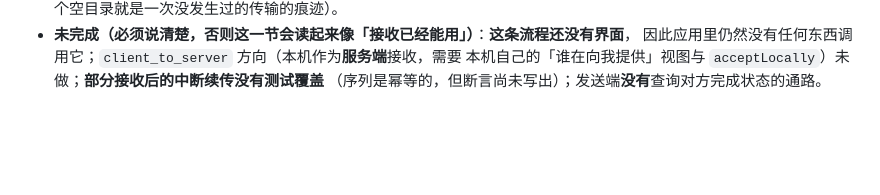
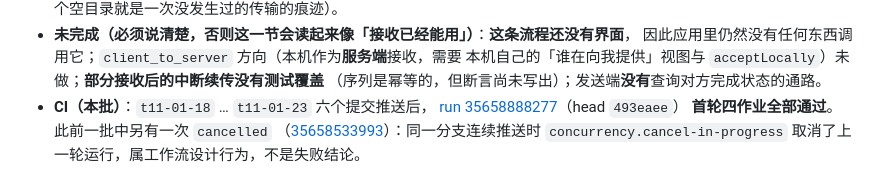
Before and after one commit to yanzhao77/NearSend, a Markdown page: docs/PROJECT_LEDGER.md, the part around the change. Drawn GitHub-style; blank space fills up the shorter version.

Commit message:
docs(project): record this batch's CI run and the cancelled rerun

```diff
--- a/docs/PROJECT_LEDGER.md
+++ b/docs/PROJECT_LEDGER.md
@@ -847,3 +847,8 @@ README的S1表示协议冻结阶段，对应T02后半段；S2/S3/S4是展示路
   因此应用里仍然没有任何东西调用它；`client_to_server` 方向（本机作为**服务端**接收，需要
   本机自己的「谁在向我提供」视图与 `acceptLocally`）未做；**部分接收后的中断续传没有测试覆盖**
   （序列是幂等的，但断言尚未写出）；发送端**没有**查询对方完成状态的通路。
+- **CI（本批）**：`t11-01-18` … `t11-01-23` 六个提交推送后，
+  [run 35658888277](https://github.com/yanzhao77/NearSend/actions/runs/35658888277)（head `493eaee`）
+  **首轮四作业全部通过**。此前一批中另有一次 `cancelled`
+  （[35658533993](https://github.com/yanzhao77/NearSend/actions/runs/35658533993)）：同一分支连续推送时
+  `concurrency.cancel-in-progress` 取消了上一轮运行，属工作流设计行为，不是失败结论。
```
